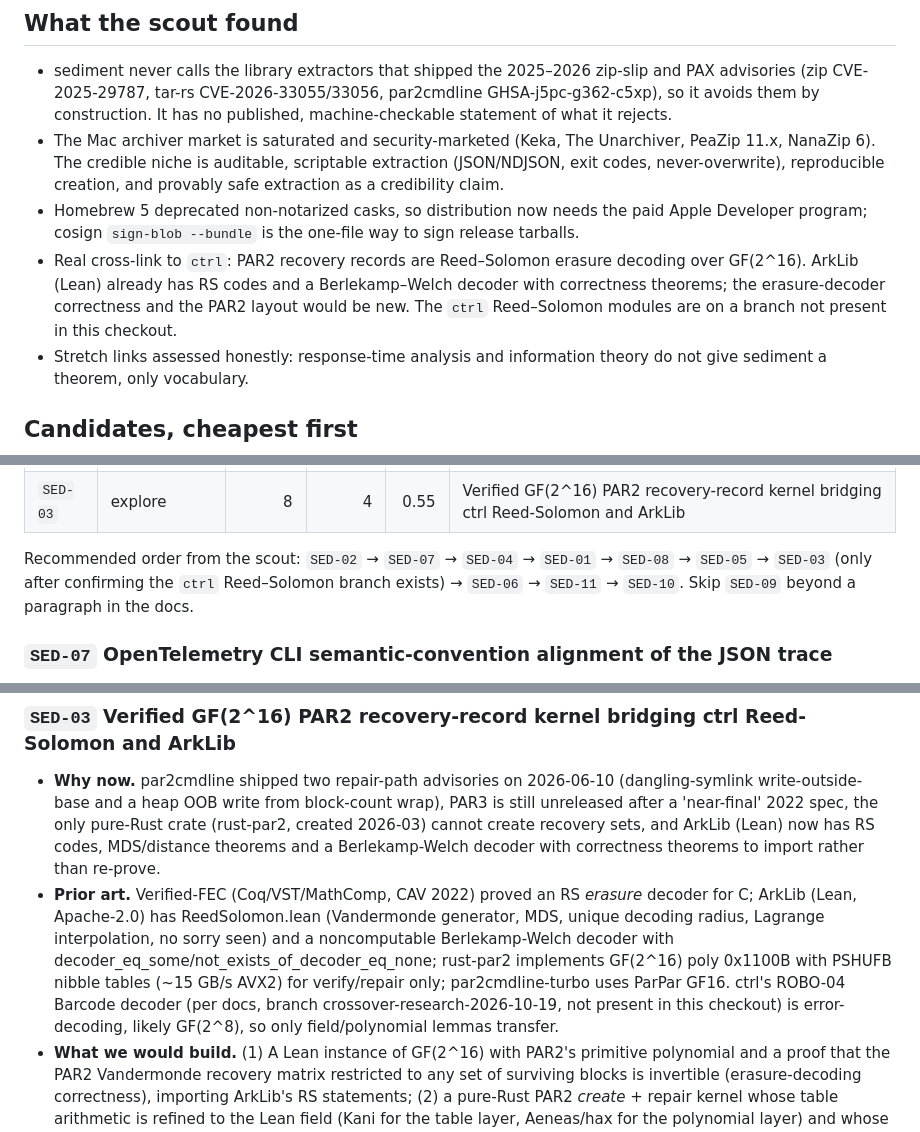
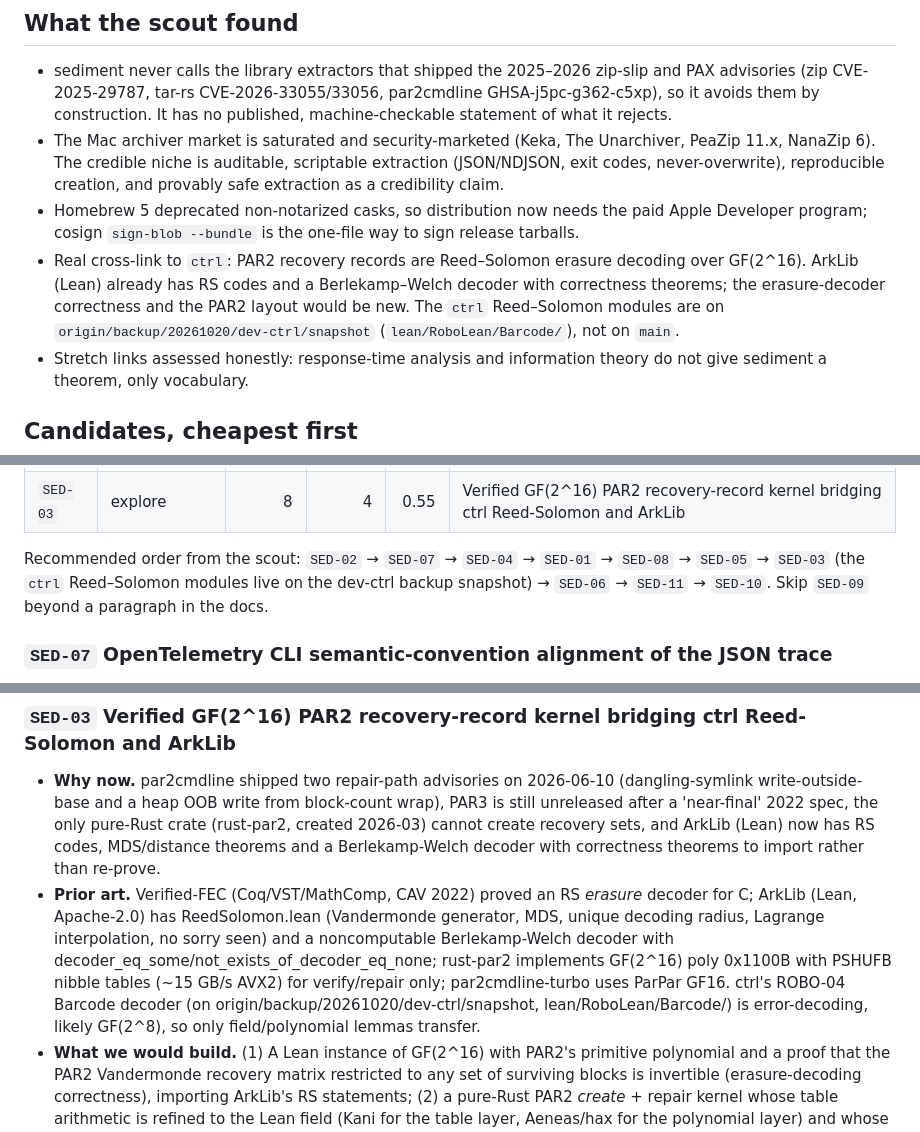
Before and after one commit to IamMikeHelsel/sediment, a Markdown page: docs/FRONTIER_2026-10.md, 3 parts joined by grey strips. Drawn GitHub-style.

Commit message:
docs(frontier): correct location of ctrl Reed-Solomon modules
They live on ctrl's origin/backup/20261020/dev-ctrl/snapshot, not on a
missing branch as the first version said.

Co-Authored-By: Claude Opus 5.5 <noreply@anthropic.com>
Claude-Session: https://claude.ai/code/session_019h6eQkEVvHFnqgA2hsJGNb

```diff
--- a/docs/FRONTIER_2026-10.md
+++ b/docs/FRONTIER_2026-10.md
@@ -7,7 +7,7 @@ Source of truth: `docs/SYNERGY_WEIGHTS.json` and `docs/RESEARCH_FRONTIER_2026-10
 - sediment never calls the library extractors that shipped the 2025–2026 zip-slip and PAX advisories (zip CVE-2025-29787, tar-rs CVE-2026-33055/33056, par2cmdline GHSA-j5pc-g362-c5xp), so it avoids them by construction. It has no published, machine-checkable statement of what it rejects.
 - The Mac archiver market is saturated and security-marketed (Keka, The Unarchiver, PeaZip 11.x, NanaZip 6). The credible niche is auditable, scriptable extraction (JSON/NDJSON, exit codes, never-overwrite), reproducible creation, and provably safe extraction as a credibility claim.
 - Homebrew 5 deprecated non-notarized casks, so distribution now needs the paid Apple Developer program; cosign `sign-blob --bundle` is the one-file way to sign release tarballs.
-- Real cross-link to `ctrl`: PAR2 recovery records are Reed–Solomon erasure decoding over GF(2^16). ArkLib (Lean) already has RS codes and a Berlekamp–Welch decoder with correctness theorems; the erasure-decoder correctness and the PAR2 layout would be new. The `ctrl` Reed–Solomon modules are on a branch not present in this checkout.
+- Real cross-link to `ctrl`: PAR2 recovery records are Reed–Solomon erasure decoding over GF(2^16). ArkLib (Lean) already has RS codes and a Berlekamp–Welch decoder with correctness theorems; the erasure-decoder correctness and the PAR2 layout would be new. The `ctrl` Reed–Solomon modules are on `origin/backup/20261020/dev-ctrl/snapshot` (`lean/RoboLean/Barcode/`), not on `main`.
 - Stretch links assessed honestly: response-time analysis and information theory do not give sediment a theorem, only vocabulary.
 
 ## Candidates, cheapest first
@@ -27,7 +27,7 @@ Source of truth: `docs/SYNERGY_WEIGHTS.json` and `docs/RESEARCH_FRONTIER_2026-10
 | `XD-02` | productionize | 5 | 3 | 0.70 | Verified PAR2-style recovery records for sediment |
 | `SED-03` | explore | 8 | 4 | 0.55 | Verified GF(2^16) PAR2 recovery-record kernel bridging ctrl Reed-Solomon and ArkLib |
 
-Recommended order from the scout: `SED-02` → `SED-07` → `SED-04` → `SED-01` → `SED-08` → `SED-05` → `SED-03` (only after confirming the `ctrl` Reed–Solomon branch exists) → `SED-06` → `SED-11` → `SED-10`. Skip `SED-09` beyond a paragraph in the docs.
+Recommended order from the scout: `SED-02` → `SED-07` → `SED-04` → `SED-01` → `SED-08` → `SED-05` → `SED-03` (the `ctrl` Reed–Solomon modules live on the dev-ctrl backup snapshot) → `SED-06` → `SED-11` → `SED-10`. Skip `SED-09` beyond a paragraph in the docs.
 
 ### `SED-07` OpenTelemetry CLI semantic-convention alignment of the JSON trace
 
@@ -120,7 +120,7 @@ Recommended order from the scout: `SED-02` → `SED-07` → `SED-04` → `SED-01
 ### `SED-03` Verified GF(2^16) PAR2 recovery-record kernel bridging ctrl Reed-Solomon and ArkLib
 
 - **Why now.** par2cmdline shipped two repair-path advisories on 2026-06-10 (dangling-symlink write-outside-base and a heap OOB write from block-count wrap), PAR3 is still unreleased after a 'near-final' 2022 spec, the only pure-Rust crate (rust-par2, created 2026-03) cannot create recovery sets, and ArkLib (Lean) now has RS codes, MDS/distance theorems and a Berlekamp-Welch decoder with correctness theorems to import rather than re-prove.
-- **Prior art.** Verified-FEC (Coq/VST/MathComp, CAV 2022) proved an RS *erasure* decoder for C; ArkLib (Lean, Apache-2.0) has ReedSolomon.lean (Vandermonde generator, MDS, unique decoding radius, Lagrange interpolation, no sorry seen) and a noncomputable Berlekamp-Welch decoder with decoder_eq_some/not_exists_of_decoder_eq_none; rust-par2 implements GF(2^16) poly 0x1100B with PSHUFB nibble tables (~15 GB/s AVX2) for verify/repair only; par2cmdline-turbo uses ParPar GF16. ctrl's ROBO-04 Barcode decoder (per docs, branch crossover-research-2026-10-19, not present in this checkout) is error-decoding, likely GF(2^8), so only field/polynomial lemmas transfer.
+- **Prior art.** Verified-FEC (Coq/VST/MathComp, CAV 2022) proved an RS *erasure* decoder for C; ArkLib (Lean, Apache-2.0) has ReedSolomon.lean (Vandermonde generator, MDS, unique decoding radius, Lagrange interpolation, no sorry seen) and a noncomputable Berlekamp-Welch decoder with decoder_eq_some/not_exists_of_decoder_eq_none; rust-par2 implements GF(2^16) poly 0x1100B with PSHUFB nibble tables (~15 GB/s AVX2) for verify/repair only; par2cmdline-turbo uses ParPar GF16. ctrl's ROBO-04 Barcode decoder (on origin/backup/20261020/dev-ctrl/snapshot, lean/RoboLean/Barcode/) is error-decoding, likely GF(2^8), so only field/polynomial lemmas transfer.
 - **What we would build.** (1) A Lean instance of GF(2^16) with PAR2's primitive polynomial and a proof that the PAR2 Vandermonde recovery matrix restricted to any set of surviving blocks is invertible (erasure-decoding correctness), importing ArkLib's RS statements; (2) a pure-Rust PAR2 *create* + repair kernel whose table arithmetic is refined to the Lean field (Kani for the table layer, Aeneas/hax for the polynomial layer) and whose repair path is dangling-symlink-safe by reusing sediment's create_new staging; (3) `sediment create --recovery N%` and `sediment repair`. Reuse ctrl's theorem-to-C99 codegen pattern for the kernel.
 - **External pull.** Community: Parchive org and Usenet/long-term-archiving users (par2cmdline 1.4.0 Sep 2026 still active); 'verified recovery records' is a citable artifact for the Renaissance/XTX AI-for-Math tools track named in ctrl/BOUNTIES.md
 - **Evidence.** <https://github.com/Parchive/par2cmdline/security/advisories/GHSA-j5pc-g362-c5xp> · <https://github.com/Parchive/par2cmdline/releases> · <https://github.com/Parchive/par3cmdline> · <https://github.com/AusAgentSmith-org/rust-par2> · <https://crates.io/api/v1/crates/rust-par2> · <https://github.com/animetosho/par2cmdline-turbo> · <https://github.com/Verified-zkEVM/ArkLib/blob/main/ArkLib/Data/CodingTheory/ReedSolomon.lean> · <https://github.com/Verified-zkEVM/ArkLib/blob/main/ArkLib/Data/CodingTheory/BerlekampWelch/BerlekampWelch.lean>
```
